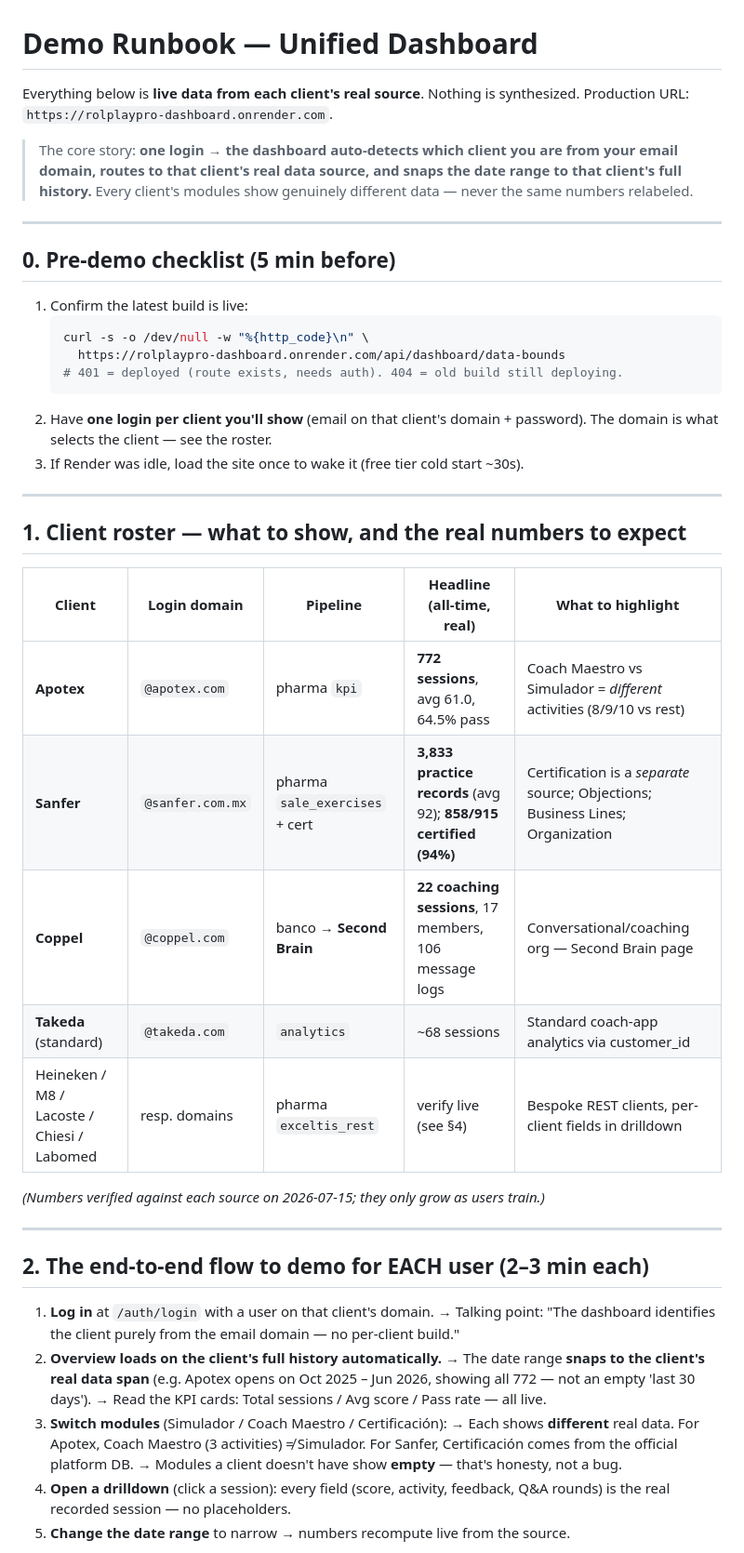
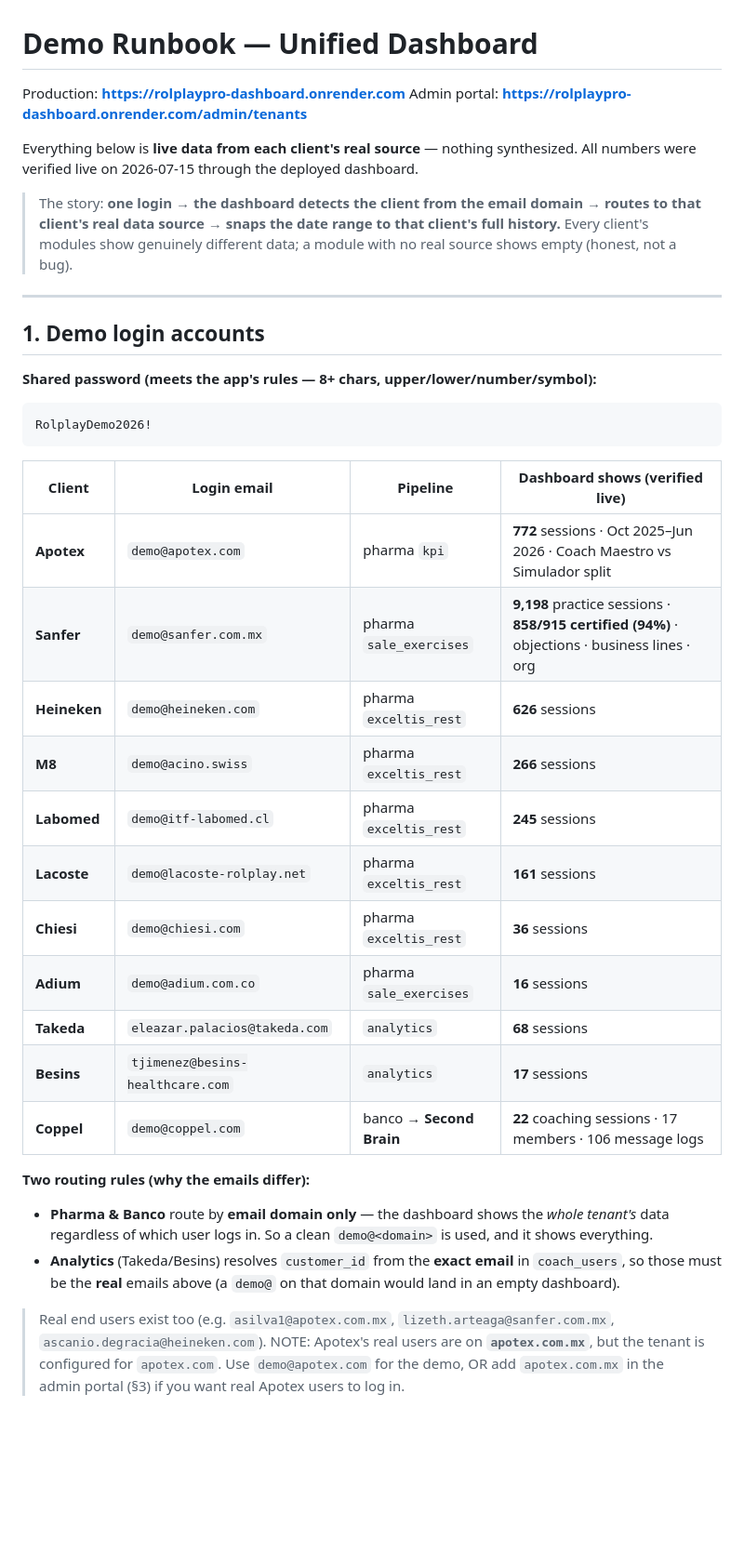
Before and after one commit to RahulAIML/unified_dashboard, a Markdown page: docs/DEMO_RUNBOOK.md, the part around one of its changes. Shown at 93% size. Rendered like a GitHub page; blank space fills up the shorter version.

Commit message:
docs: complete demo kit — verified per-client logins, numbers, admin portal how-to
Co-Authored-By: Claude Opus 4.8 <noreply@anthropic.com>

````diff
--- a/docs/DEMO_RUNBOOK.md
+++ b/docs/DEMO_RUNBOOK.md
@@ -1,57 +1,51 @@
 # Demo Runbook — Unified Dashboard
 
-Everything below is **live data from each client's real source**. Nothing is
-synthesized. Production URL: `https://rolplaypro-dashboard.onrender.com`.
+Production: **https://rolplaypro-dashboard.onrender.com**
+Admin portal: **https://rolplaypro-dashboard.onrender.com/admin/tenants**
 
-> The core story: **one login → the dashboard auto-detects which client you are
-> from your email domain, routes to that client's real data source, and snaps
-> the date range to that client's full history.** Every client's modules show
-> genuinely different data — never the same numbers relabeled.
+Everything below is **live data from each client's real source** — nothing
+synthesized. All numbers were verified live on 2026-07-15 through the deployed
+dashboard.
+
+> The story: **one login → the dashboard detects the client from the email
+> domain → routes to that client's real data source → snaps the date range to
+> that client's full history.** Every client's modules show genuinely different
+> data; a module with no real source shows empty (honest, not a bug).
 
 ---
 
-## 0. Pre-demo checklist (5 min before)
+## 1. Demo login accounts
 
-1. Confirm the latest build is live:
-   ```bash
-   curl -s -o /dev/null -w "%{http_code}\n" \
-     https://rolplaypro-dashboard.onrender.com/api/dashboard/data-bounds
-   # 401 = deployed (route exists, needs auth). 404 = old build still deploying.
-   ```
-2. Have **one login per client you'll show** (email on that client's domain +
-   password). The domain is what selects the client — see the roster.
-3. If Render was idle, load the site once to wake it (free tier cold start ~30s).
+**Shared password (meets the app's rules — 8+ chars, upper/lower/number/symbol):**
+```
+RolplayDemo2026!
+```
 
----
+| Client | Login email | Pipeline | Dashboard shows (verified live) |
+|--------|-------------|----------|---------------------------------|
+| **Apotex** | `demo@apotex.com` | pharma `kpi` | **772** sessions · Oct 2025–Jun 2026 · Coach Maestro vs Simulador split |
+| **Sanfer** | `demo@sanfer.com.mx` | pharma `sale_exercises` | **9,198** practice sessions · **858/915 certified (94%)** · objections · business lines · org |
+| **Heineken** | `demo@heineken.com` | pharma `exceltis_rest` | **626** sessions |
+| **M8** | `demo@acino.swiss` | pharma `exceltis_rest` | **266** sessions |
+| **Labomed** | `demo@itf-labomed.cl` | pharma `exceltis_rest` | **245** sessions |
+| **Lacoste** | `demo@lacoste-rolplay.net` | pharma `exceltis_rest` | **161** sessions |
+| **Chiesi** | `demo@chiesi.com` | pharma `exceltis_rest` | **36** sessions |
+| **Adium** | `demo@adium.com.co` | pharma `sale_exercises` | **16** sessions |
+| **Takeda** | `eleazar.palacios@takeda.com` | `analytics` | **68** sessions |
+| **Besins** | `tjimenez@besins-healthcare.com` | `analytics` | **17** sessions |
+| **Coppel** | `demo@coppel.com` | banco → **Second Brain** | **22** coaching sessions · 17 members · 106 message logs |
 
-## 1. Client roster — what to show, and the real numbers to expect
+**Two routing rules (why the emails differ):**
+- **Pharma & Banco** route by **email domain only** — the dashboard shows the
+  *whole tenant's* data regardless of which user logs in. So a clean
+  `demo@<domain>` is used, and it shows everything.
+- **Analytics** (Takeda/Besins) resolves `customer_id` from the **exact email**
+  in `coach_users`, so those must be the **real** emails above (a `demo@` on
+  that domain would land in an empty dashboard).
 
-| Client | Login domain | Pipeline | Headline (all-time, real) | What to highlight |
-|--------|--------------|----------|---------------------------|-------------------|
-| **Apotex** | `@apotex.com` | pharma `kpi` | **772 sessions**, avg 61.0, 64.5% pass | Coach Maestro vs Simulador = *different* activities (8/9/10 vs rest) |
-| **Sanfer** | `@sanfer.com.mx` | pharma `sale_exercises` + cert | **3,833 practice records** (avg 92); **858/915 certified (94%)** | Certification is a *separate* source; Objections; Business Lines; Organization |
-| **Coppel** | `@coppel.com` | banco → **Second Brain** | **22 coaching sessions**, 17 members, 106 message logs | Conversational/coaching org — Second Brain page |
-| **Takeda** (standard) | `@takeda.com` | `analytics` | ~68 sessions | Standard coach-app analytics via customer_id |
-| Heineken / M8 / Lacoste / Chiesi / Labomed | resp. domains | pharma `exceltis_rest` | verify live (see §4) | Bespoke REST clients, per-client fields in drilldown |
+> Real end users exist too (e.g. `asilva1@apotex.com.mx`, `lizeth.arteaga@sanfer.com.mx`,
+> `ascanio.degracia@heineken.com`). NOTE: Apotex's real users are on
+> **`apotex.com.mx`**, but the tenant is configured for `apotex.com`. Use
+> `demo@apotex.com` for the demo, OR add `apotex.com.mx` in the admin portal
+> (§3) if you want real Apotex users to log in.
 
-*(Numbers verified against each source on 2026-07-15; they only grow as users train.)*
-
----
-
-## 2. The end-to-end flow to demo for EACH user (2–3 min each)
-
-1. **Log in** at `/auth/login` with a user on that client's domain.
-   → Talking point: "The dashboard identifies the client purely from the email
-   domain — no per-client build."
-2. **Overview loads on the client's full history automatically.**
-   → The date range **snaps to the client's real data span** (e.g. Apotex opens
-   on Oct 2025 – Jun 2026, showing all 772 — not an empty 'last 30 days').
-   → Read the KPI cards: Total sessions / Avg score / Pass rate — all live.
-3. **Switch modules** (Simulador / Coach Maestro / Certificación):
-   → Each shows **different** real data. For Apotex, Coach Maestro (3 activities)
-   ≠ Simulador. For Sanfer, Certificación comes from the official platform DB.
-   → Modules a client doesn't have show **empty** — that's honesty, not a bug.
-4. **Open a drilldown** (click a session): every field (score, activity,
-   feedback, Q&A rounds) is the real recorded session — no placeholders.
-5. **Change the date range** to narrow → numbers recompute live from the source.
-
````
Also changed, not shown: other parts of docs/DEMO_RUNBOOK.md (+116 -61 lines).
